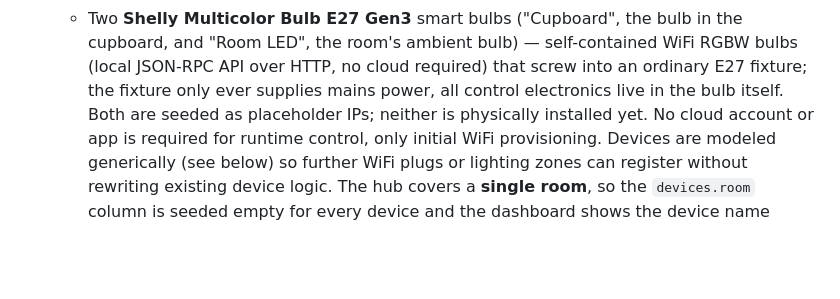
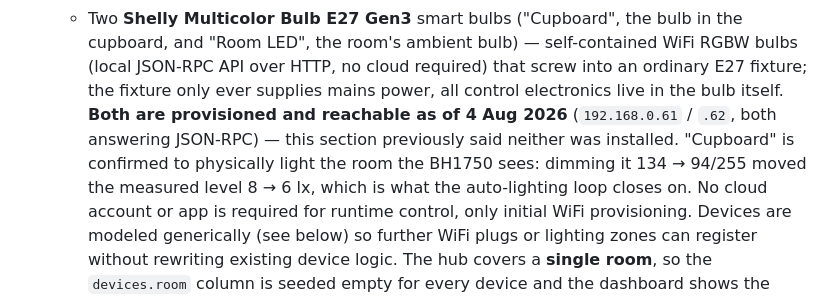
Before and after one commit to bingobongo750/home_automation, a Markdown page: CLAUDE.md, the part around the change. Rendered like a GitHub page; blank space fills up the shorter version.

Commit message:
docs: both Shelly bulbs are installed and reachable, not placeholders
Observed on the Pi on 4 Aug: both answer JSON-RPC at .61/.62, and dimming
Cupboard 134 -> 94/255 moved the BH1750 reading 8 -> 6 lx, so it is
physically lighting the room the auto-lighting loop closes on.

Co-Authored-By: Claude Opus 5 <noreply@anthropic.com>

```diff
--- a/CLAUDE.md
+++ b/CLAUDE.md
@@ -42,8 +42,12 @@ serve HTTP, call REST APIs.
      the cupboard, and "Room LED", the room's ambient bulb) — self-contained WiFi
      RGBW bulbs (local JSON-RPC API over HTTP, no cloud required) that screw into
      an ordinary E27 fixture; the fixture only ever supplies mains power, all
-     control electronics live in the bulb itself. Both are seeded as placeholder
-     IPs; neither is physically installed yet.
+     control electronics live in the bulb itself. **Both are provisioned and
+     reachable as of 4 Aug 2026** (`192.168.0.61` / `.62`, both answering
+     JSON-RPC) — this section previously said neither was installed. "Cupboard"
+     is confirmed to physically light the room the BH1750 sees: dimming it
+     134 → 94/255 moved the measured level 8 → 6 lx, which is what the
+     auto-lighting loop closes on.
    No cloud account or app is required for runtime control, only initial WiFi
    provisioning. Devices are modeled generically (see below) so further WiFi plugs or
    lighting zones can register without rewriting existing device logic.
```
